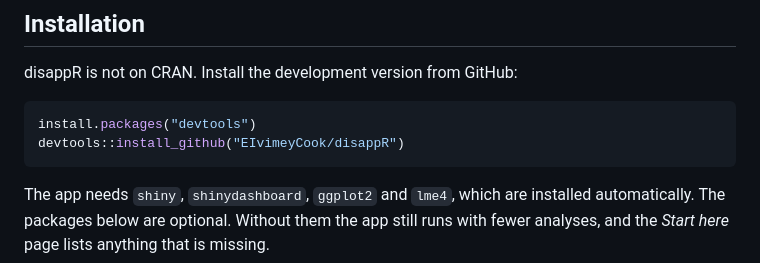
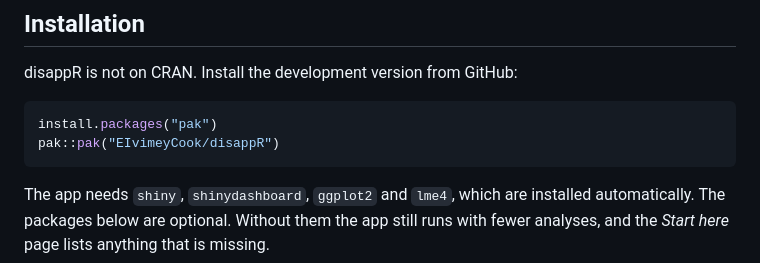
Before and after one commit to EIvimeyCook/disappR, a Markdown page: README.md, the part around the change. Rendered like a GitHub page.

Commit message:
Update installation instructions in README.md

````diff
--- a/README.md
+++ b/README.md
@@ -60,8 +60,8 @@ exported as R code.
 disappR is not on CRAN. Install the development version from GitHub:
 
 ```r
-install.packages("devtools")
-devtools::install_github("EIvimeyCook/disappR")
+install.packages("pak")
+pak::pak("EIvimeyCook/disappR")
 ```
 
 The app needs `shiny`, `shinydashboard`, `ggplot2` and `lme4`, which are
````
